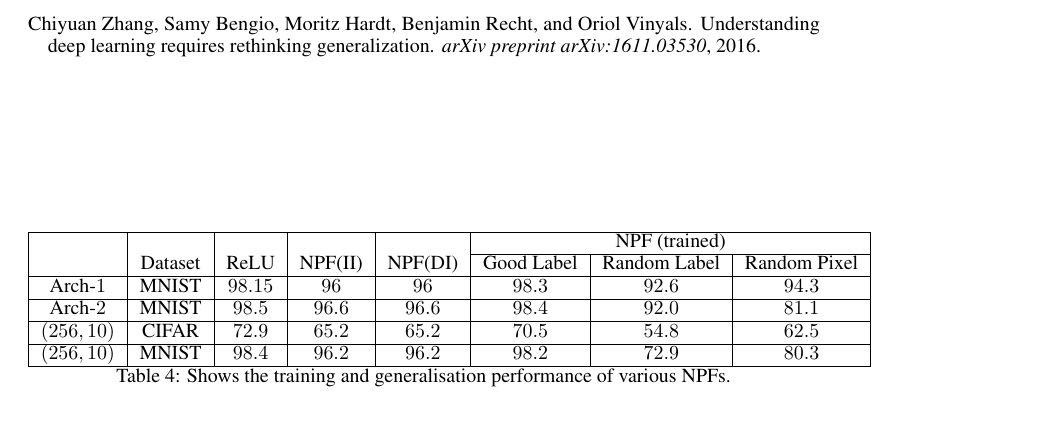
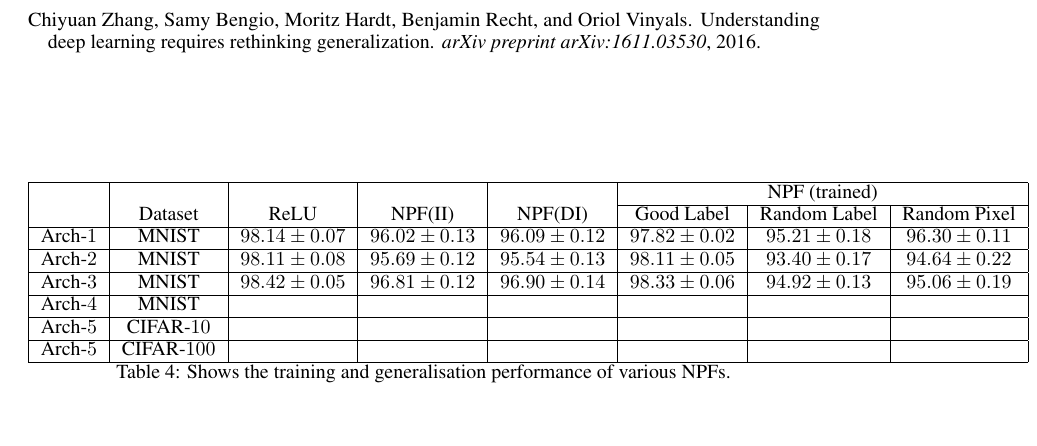
Before and after one commit to chandrurec5/dnnneurips2020, a LaTeX paper (neurips_2020.tex, which reads generalisation.tex): part of page 7 of 7, cut so that both start at the same text. Compiled offline with pdfLaTeX.

Commit message:
add-mnist-results

```diff
--- a/generalisation.tex
+++ b/generalisation.tex
@@ -5,10 +5,12 @@ The result of the numerical experiments are in \Cref{tb:npfs}. We used standard
 \begin{tabular}{|c|c|c|c|c|c|c|c|}\hline
 &&&&&\multicolumn{3}{c|}{NPF (trained)}\\\cline{6-8}
 	&Dataset		&ReLU		&NPF(II) &NPF(DI) 		&Good Label		&Random Label 	&Random Pixel\\\hline
-Arch-$1$	& MNIST 		& $98.15$ 		&$96$&$96$ 		&$98.3$		&$92.6$			&$94.3$\\\hline
-Arch-$2$	& MNIST 		& $98.5$ 		&$96.6$&$96.6$ 		&$98.4$		&$92.0$			&$81.1$\\\hline
-$(256,10)$	& CIFAR 		& $72.9$ 		&$65.2$&$65.2$ 		&$70.5$		&$54.8$			&$62.5$\\\hline
-$(256,10)$	& MNIST 		& $98.4$ 		&$96.2$&$96.2$ 		&$98.2$		&$72.9$			&$80.3$\\\hline
+Arch-$1$	& MNIST 		& $98.14\pm0.07$ 		&$96.02\pm0.13$&$96.09\pm0.12$ 		&$97.82\pm0.02$		&$95.21\pm0.18$			&$96.30\pm0.11$\\\hline
+Arch-$2$	& MNIST 		& $98.11\pm0.08$ 		&$95.69\pm0.12$&$95.54\pm0.13$ 		&$98.11\pm0.05$		&$93.40\pm0.17$			&$94.64\pm0.22$\\\hline
+Arch-$3$	& MNIST 		& $98.42\pm0.05$ 		&$96.81\pm0.12$&$96.90\pm0.14$ 		&$98.33\pm0.06$		&$94.92\pm0.13$			&$95.06\pm0.19$\\\hline
+Arch-$4$	& MNIST 		& $$ 		&$$&$$ 		&$$		&$$			&$$\\\hline
+Arch-$5$	& CIFAR-$10$ 		& $$ 		&$$&$$ 		&$$		&$$			&$$\\\hline
+Arch-$5$	& CIFAR-$100$ 		& $$ 		&$$&$$ 		&$$		&$$			&$$\\\hline
 \end{tabular}
 \caption{Shows the training and generalisation performance of various NPFs.}
 \label{tb:npfs}
```
